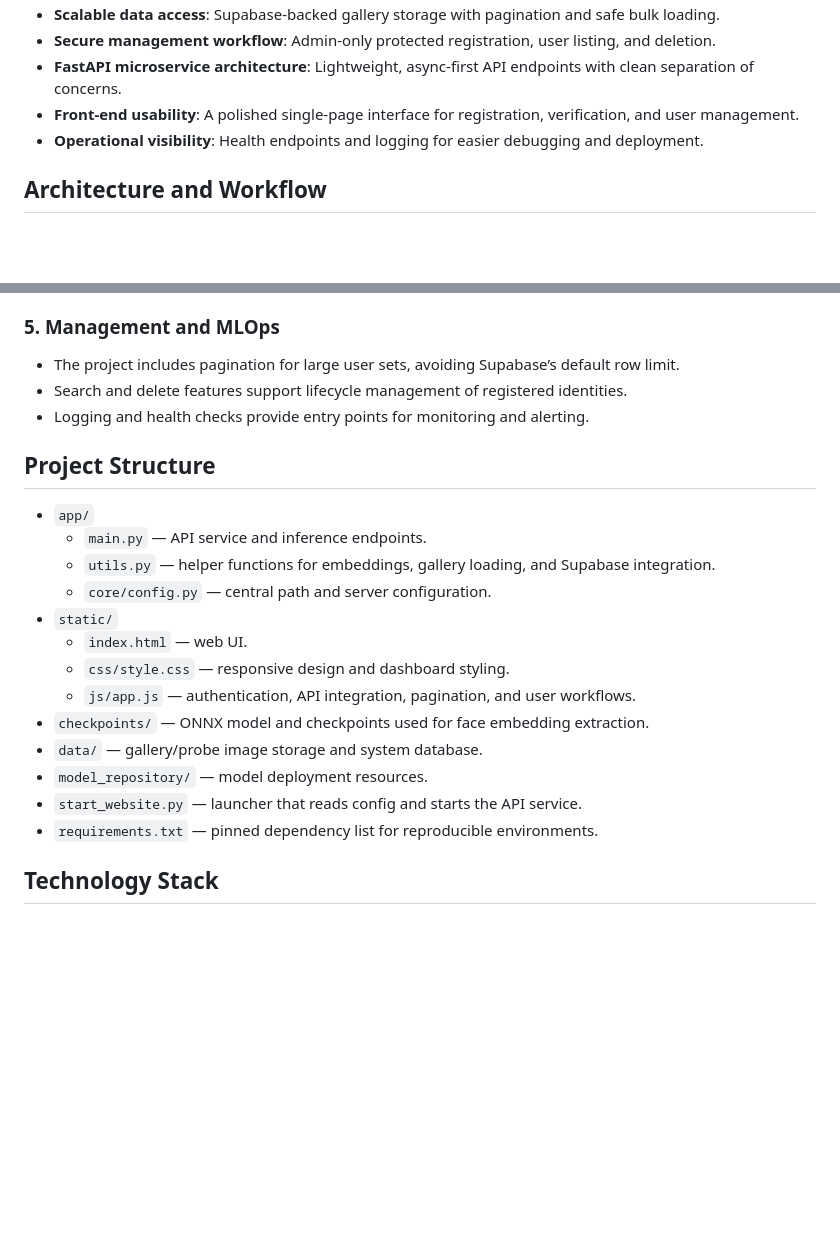
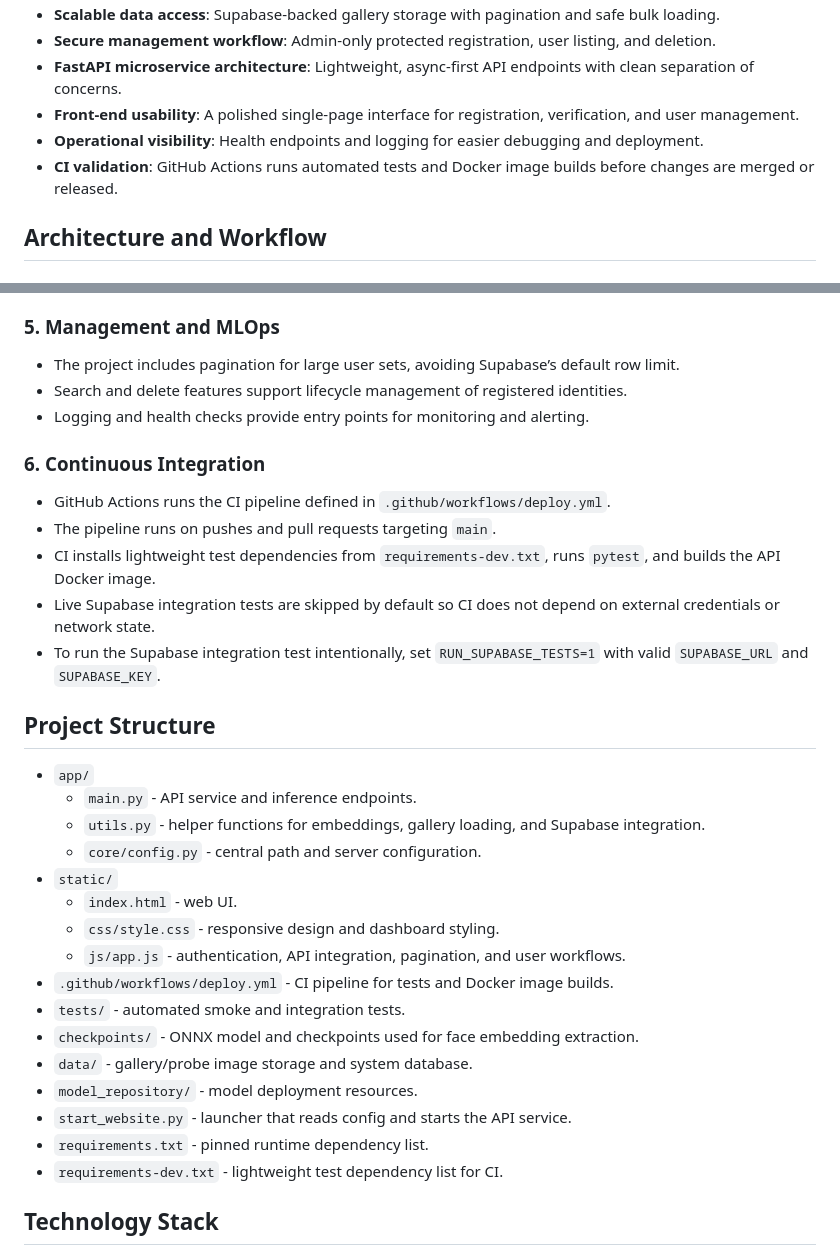
Before and after one commit to DeepT7/Face-Recognition-MLOps-Pipeline, a Markdown page: README.md, 2 parts joined by grey strips. Drawn GitHub-style; blank space fills up the shorter version.

Commit message:
Add CI feature

```diff
--- a/README.md
+++ b/README.md
@@ -16,6 +16,7 @@ The system is designed for AI engineers and MLOps practitioners who need a deplo
 - **FastAPI microservice architecture**: Lightweight, async-first API endpoints with clean separation of concerns.
 - **Front-end usability**: A polished single-page interface for registration, verification, and user management.
 - **Operational visibility**: Health endpoints and logging for easier debugging and deployment.
+- **CI validation**: GitHub Actions runs automated tests and Docker image builds before changes are merged or released.
 
 ## Architecture and Workflow
 
@@ -54,21 +55,32 @@ The system is designed for AI engineers and MLOps practitioners who need a deplo
 - Search and delete features support lifecycle management of registered identities.
 - Logging and health checks provide entry points for monitoring and alerting.
 
+### 6. Continuous Integration
+
+- GitHub Actions runs the CI pipeline defined in `.github/workflows/deploy.yml`.
+- The pipeline runs on pushes and pull requests targeting `main`.
+- CI installs lightweight test dependencies from `requirements-dev.txt`, runs `pytest`, and builds the API Docker image.
+- Live Supabase integration tests are skipped by default so CI does not depend on external credentials or network state.
+- To run the Supabase integration test intentionally, set `RUN_SUPABASE_TESTS=1` with valid `SUPABASE_URL` and `SUPABASE_KEY`.
+
 ## Project Structure
 
 - `app/`
-  - `main.py` — API service and inference endpoints.
-  - `utils.py` — helper functions for embeddings, gallery loading, and Supabase integration.
-  - `core/config.py` — central path and server configuration.
+  - `main.py` - API service and inference endpoints.
+  - `utils.py` - helper functions for embeddings, gallery loading, and Supabase integration.
+  - `core/config.py` - central path and server configuration.
 - `static/`
-  - `index.html` — web UI.
-  - `css/style.css` — responsive design and dashboard styling.
-  - `js/app.js` — authentication, API integration, pagination, and user workflows.
-- `checkpoints/` — ONNX model and checkpoints used for face embedding extraction.
-- `data/` — gallery/probe image storage and system database.
-- `model_repository/` — model deployment resources.
-- `start_website.py` — launcher that reads config and starts the API service.
-- `requirements.txt` — pinned dependency list for reproducible environments.
+  - `index.html` - web UI.
+  - `css/style.css` - responsive design and dashboard styling.
+  - `js/app.js` - authentication, API integration, pagination, and user workflows.
+- `.github/workflows/deploy.yml` - CI pipeline for tests and Docker image builds.
+- `tests/` - automated smoke and integration tests.
+- `checkpoints/` - ONNX model and checkpoints used for face embedding extraction.
+- `data/` - gallery/probe image storage and system database.
+- `model_repository/` - model deployment resources.
+- `start_website.py` - launcher that reads config and starts the API service.
+- `requirements.txt` - pinned runtime dependency list.
+- `requirements-dev.txt` - lightweight test dependency list for CI.
 
 ## Technology Stack
 
```
Also changed, not shown: other parts of README.md (+32 -0 lines).
